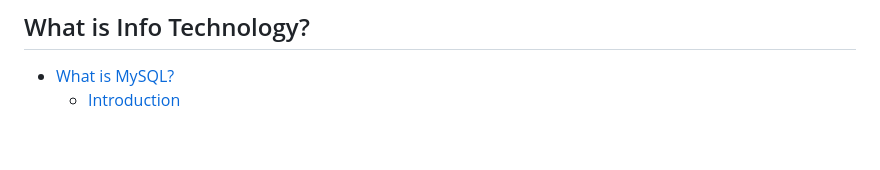
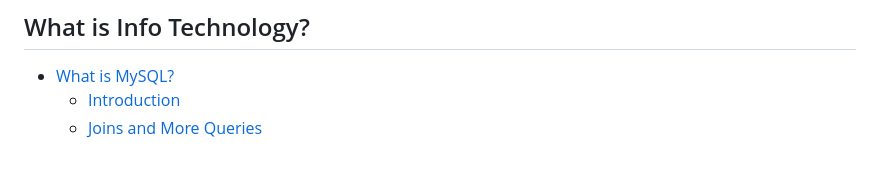
Before and after one commit to SimonLeeCats/SimonLeeCats.github.io, a Markdown page: SUMMARY.md, the part around the change. Drawn GitHub-style.

```diff
--- a/SUMMARY.md
+++ b/SUMMARY.md
@@ -51,3 +51,4 @@
 
 * [What is MySQL?](what-is-info-technology/what-is-mysql/README.md)
   * [Introduction](what-is-info-technology/what-is-mysql/introduction.md)
+  * [Joins and More Queries](what-is-info-technology/what-is-mysql/joins-and-more-queries.md)
```
Also changed, not shown: what-is-info-technology/what-is-mysql/joins-and-more-queries.md (added, +58 -0 lines), .gitbook/assets/image (1) (1).png (added), .gitbook/assets/image (1).png, .gitbook/assets/image (2) (1).png (added), .gitbook/assets/image (2).png, .gitbook/assets/image.png, 2 other files.
